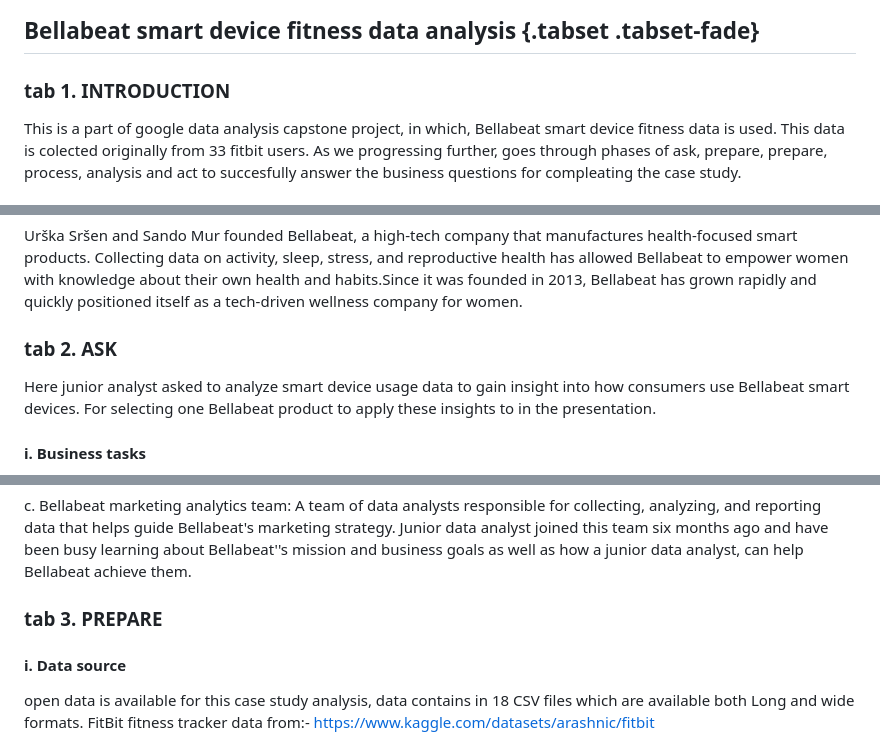
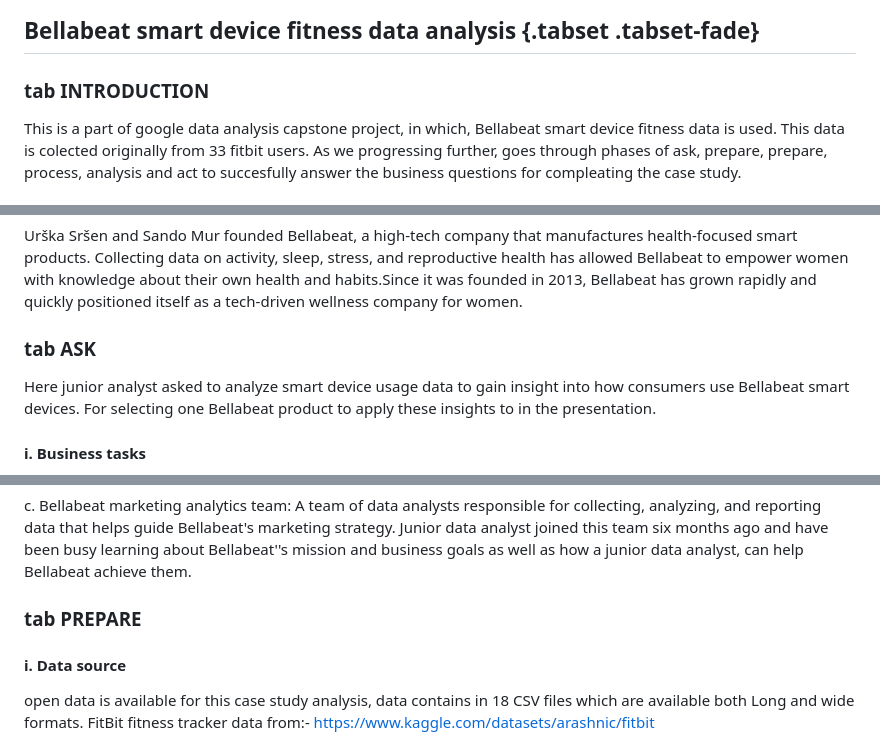
Before and after one commit to thelje/thelje.github.io, a Markdown page: README.md, 3 parts joined by grey strips. Drawn GitHub-style.

```diff
--- a/README.md
+++ b/README.md
@@ -4,7 +4,7 @@
 
 ## Bellabeat smart device fitness data analysis {.tabset .tabset-fade}
 
-### tab 1. INTRODUCTION
+### tab INTRODUCTION
 This is a part of google data analysis capstone project, in which, Bellabeat smart device fitness data is used. This data is colected originally from 33 fitbit users. As we progressing further, goes through phases of ask, prepare, prepare, process, analysis and act to succesfully answer the business questions for compleating the case study.
 
 #### i. Scenario
@@ -22,7 +22,7 @@ Bellabeat to empower women with knowledge about their own health and habits.Sinc
 2013, Bellabeat has grown rapidly and quickly positioned itself as a tech-driven wellness company
 for women.
 
-### tab 2. ASK
+### tab ASK
 Here junior analyst asked to analyze smart device usage data to gain insight into how
 consumers use Bellabeat smart devices. For selecting one Bellabeat product to apply these
 insights to in the presentation.
@@ -46,7 +46,7 @@ c.  Bellabeat marketing analytics team: A team of data analysts responsible for
     team six months ago and have been busy learning about Bellabeat''s mission and business goals
     as well as how a junior data analyst, can help Bellabeat achieve them.
 
-### tab 3. PREPARE
+### tab PREPARE
 
 #### i. Data source
 open data is available for this case study analysis, data contains in  18 CSV files which are available both Long and wide formats. FitBit fitness tracker data from:- <https://www.kaggle.com/datasets/arashnic/fitbit>
```
Also changed, not shown: other parts of README.md (+4 -4 lines).
